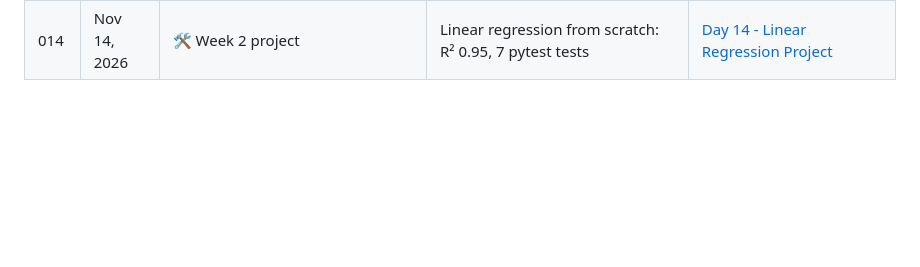
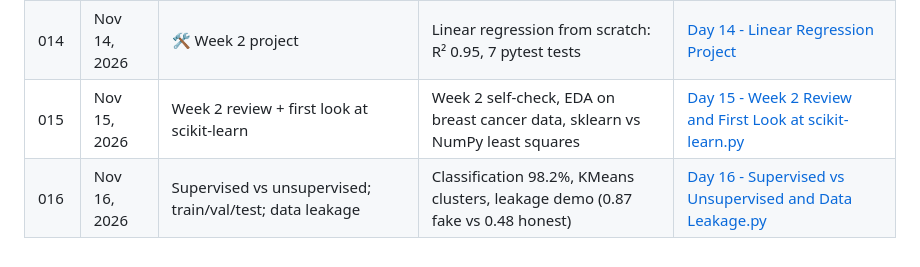
Before and after one commit to Hafsa-Anwar65/AI-Engineering-Log, a Markdown page: LOG.md, the part around the change. Rendered like a GitHub page; blank space fills up the shorter version.

```diff
--- a/LOG.md
+++ b/LOG.md
@@ -18,3 +18,5 @@ One line a day: what I learned and what I built.
 | 012 | Nov 12, 2026 | Derivatives, chain rule, gradients + probability | Numerical derivatives, gradients, conditional probability | [Day 12 - Derivatives Gradients and Probability.py](./Week-02-NumPy%20Pandas%20Math/Day%2012%20-%20Derivatives%20Gradients%20and%20Probability.py) |
 | 013 | Nov 13, 2026 | Loss functions (MSE) & gradient descent | MSE vs MAE, gradient descent, learning-rate experiments | [Day 13 - Loss Functions and Gradient Descent.py](./Week-02-NumPy%20Pandas%20Math/Day%2013%20-%20Loss%20Functions%20and%20Gradient%20Descent.py) |
 | 014 | Nov 14, 2026 | 🛠️ Week 2 project | Linear regression from scratch: R² 0.95, 7 pytest tests | [Day 14 - Linear Regression Project](./Week-02-NumPy%20Pandas%20Math/Day%2014%20-%20Linear%20Regression%20Project/) |
+| 015 | Nov 15, 2026 | Week 2 review + first look at scikit-learn | Week 2 self-check, EDA on breast cancer data, sklearn vs NumPy least squares | [Day 15 - Week 2 Review and First Look at scikit-learn.py](./Week-03-Scikit-Learn%20ML/Day%2015%20-%20Week%202%20Review%20and%20First%20Look%20at%20scikit-learn.py) |
+| 016 | Nov 16, 2026 | Supervised vs unsupervised; train/val/test; data leakage | Classification 98.2%, KMeans clusters, leakage demo (0.87 fake vs 0.48 honest) | [Day 16 - Supervised vs Unsupervised and Data Leakage.py](./Week-03-Scikit-Learn%20ML/Day%2016%20-%20Supervised%20vs%20Unsupervised%20and%20Data%20Leakage.py) |
```
Also changed, not shown: README.md (+57 -66 lines), Week-03-Scikit-Learn ML/Notes.md (added, +149 -0 lines), Week-03-Scikit-Learn ML/day15_radius_hist.png (added), 2 other files.
